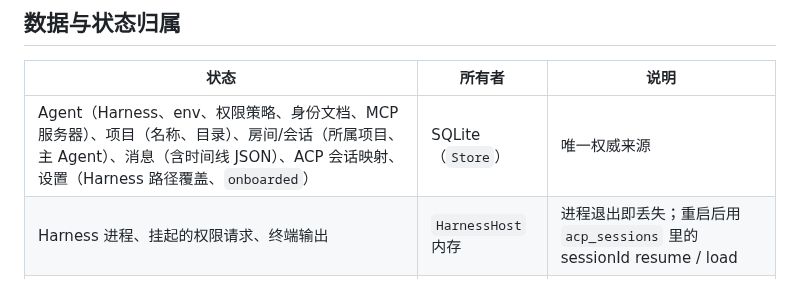
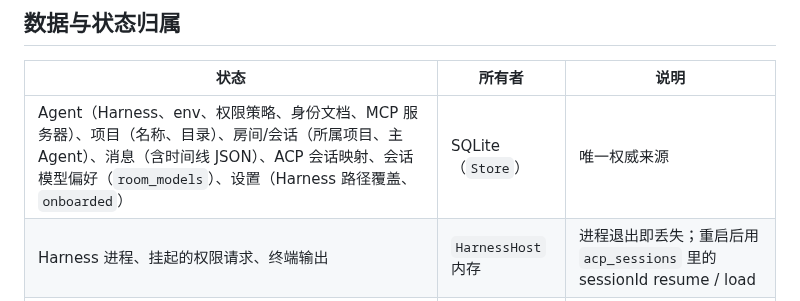
Before and after one commit to bosshanz/tuantuan, a Markdown page: docs/architecture.md, the part around the change. Drawn GitHub-style.

```diff
--- a/docs/architecture.md
+++ b/docs/architecture.md
@@ -36,7 +36,7 @@
 
 | 状态 | 所有者 | 说明 |
 | --- | --- | --- |
-| Agent（Harness、env、权限策略、身份文档、MCP 服务器）、项目（名称、目录）、房间/会话（所属项目、主 Agent）、消息（含时间线 JSON）、ACP 会话映射、设置（Harness 路径覆盖、`onboarded`） | SQLite（`Store`） | 唯一权威来源 |
+| Agent（Harness、env、权限策略、身份文档、MCP 服务器）、项目（名称、目录）、房间/会话（所属项目、主 Agent）、消息（含时间线 JSON）、ACP 会话映射、会话模型偏好（`room_models`）、设置（Harness 路径覆盖、`onboarded`） | SQLite（`Store`） | 唯一权威来源 |
 | Harness 进程、挂起的权限请求、终端输出 | `HarnessHost` 内存 | 进程退出即丢失；重启后用 `acp_sessions` 里的 sessionId resume / load |
 | ACP session 自身的对话历史 | Harness | 团团不重放 Harness 的历史（load 时的回放 update 被忽略），只显示自己存的消息 |
 | 模型、Key、登录 | Harness | 团团不保存凭据 |
```
Also changed, not shown: README.md (+4 -1 lines), docs/screenshots/model-picker.png (added), 8 other files.
